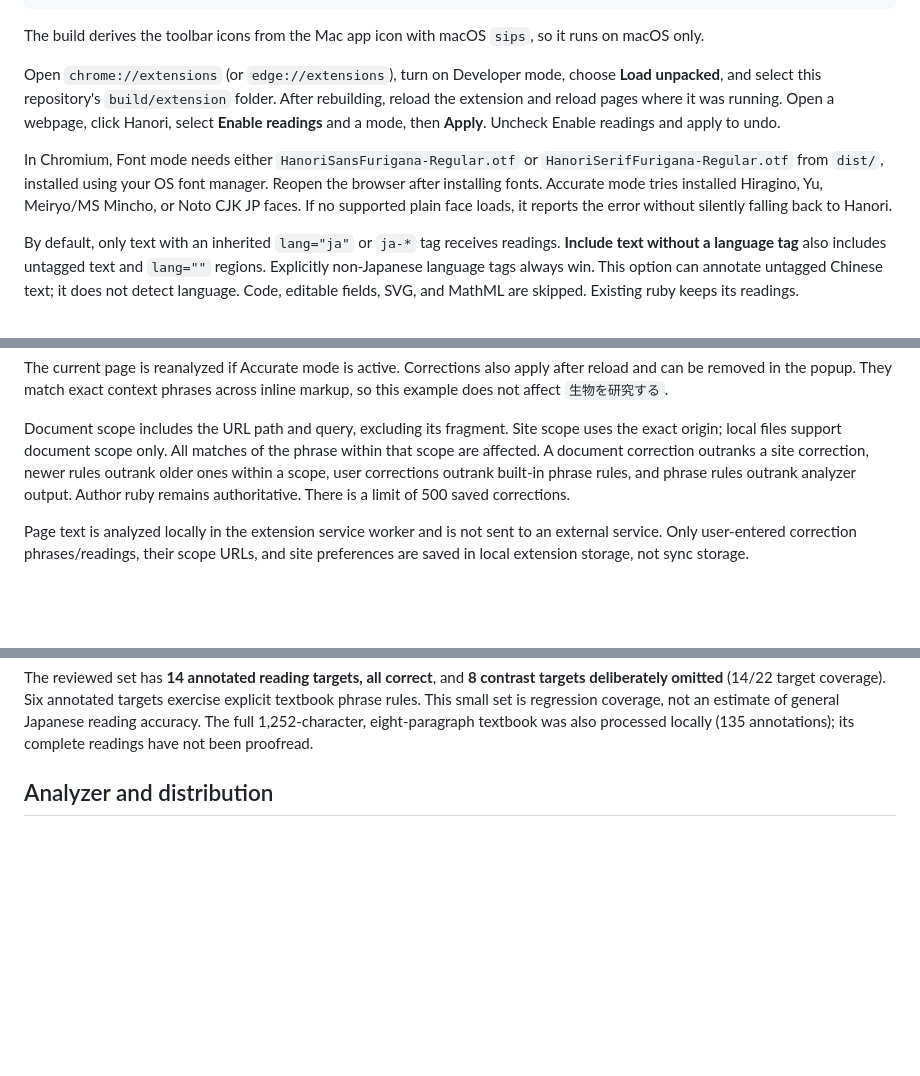
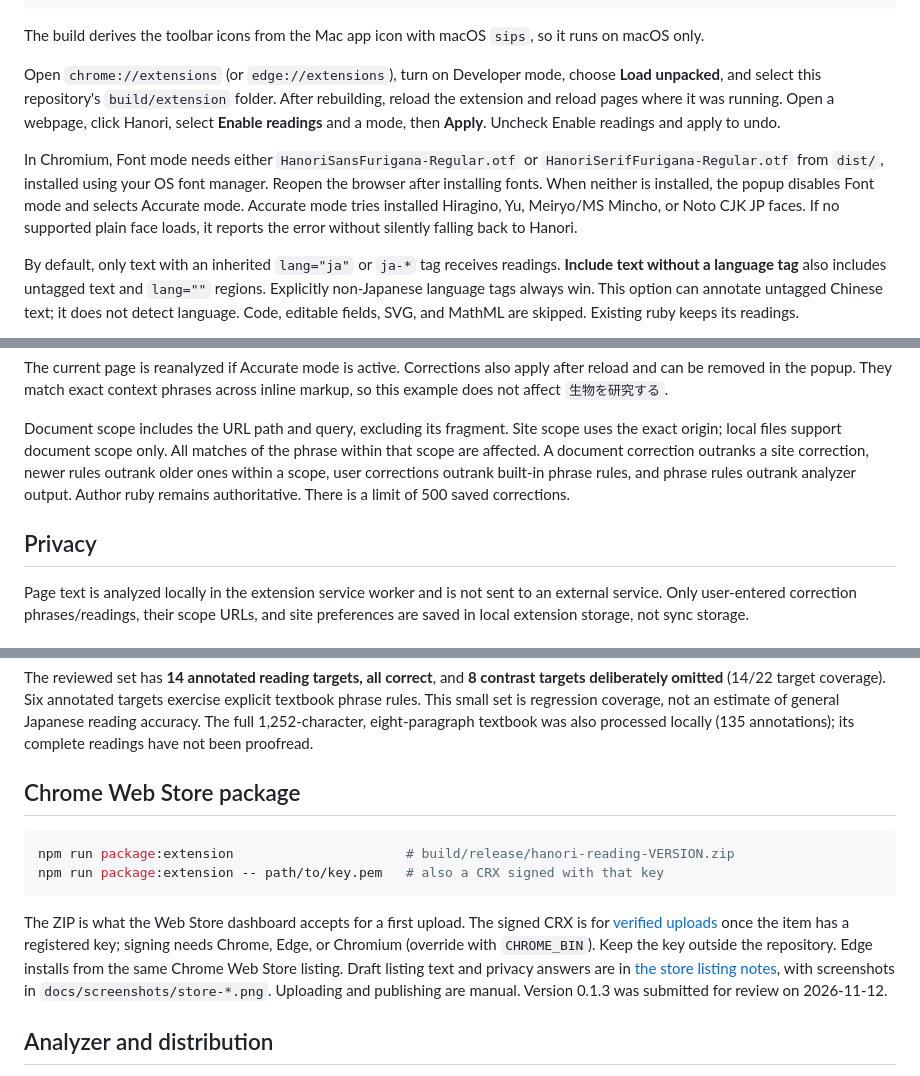
Before and after one commit to hewigovens/hanori-sans, a Markdown page: extension/README.md, 3 parts joined by grey strips. GitHub-like rendering; blank space fills up the shorter version.

````diff
--- a/extension/README.md
+++ b/extension/README.md
@@ -20,7 +20,7 @@ The build derives the toolbar icons from the Mac app icon with macOS `sips`, so
 
 Open `chrome://extensions` (or `edge://extensions`), turn on Developer mode, choose **Load unpacked**, and select this repository's `build/extension` folder. After rebuilding, reload the extension and reload pages where it was running. Open a webpage, click Hanori, select **Enable readings** and a mode, then **Apply**. Uncheck Enable readings and apply to undo.
 
-In Chromium, Font mode needs either `HanoriSansFurigana-Regular.otf` or `HanoriSerifFurigana-Regular.otf` from `dist/`, installed using your OS font manager. Reopen the browser after installing fonts. Accurate mode tries installed Hiragino, Yu, Meiryo/MS Mincho, or Noto CJK JP faces. If no supported plain face loads, it reports the error without silently falling back to Hanori.
+In Chromium, Font mode needs either `HanoriSansFurigana-Regular.otf` or `HanoriSerifFurigana-Regular.otf` from `dist/`, installed using your OS font manager. Reopen the browser after installing fonts. When neither is installed, the popup disables Font mode and selects Accurate mode. Accurate mode tries installed Hiragino, Yu, Meiryo/MS Mincho, or Noto CJK JP faces. If no supported plain face loads, it reports the error without silently falling back to Hanori.
 
 By default, only text with an inherited `lang="ja"` or `ja-*` tag receives readings. **Include text without a language tag** also includes untagged text and `lang=""` regions. Explicitly non-Japanese language tags always win. This option can annotate untagged Chinese text; it does not detect language. Code, editable fields, SVG, and MathML are skipped. Existing ruby keeps its readings.
 
@@ -61,6 +61,8 @@ The current page is reanalyzed if Accurate mode is active. Corrections also appl
 
 Document scope includes the URL path and query, excluding its fragment. Site scope uses the exact origin; local files support document scope only. All matches of the phrase within that scope are affected. A document correction outranks a site correction, newer rules outrank older ones within a scope, user corrections outrank built-in phrase rules, and phrase rules outrank analyzer output. Author ruby remains authoritative. There is a limit of 500 saved corrections.
 
+## Privacy
+
 Page text is analyzed locally in the extension service worker and is not sent to an external service. Only user-entered correction phrases/readings, their scope URLs, and site preferences are saved in local extension storage, not sync storage.
 
 ## Verification
@@ -81,6 +83,15 @@ The browser test needs Playwright's Chromium (`npx playwright install chromium`
 The standalone popup test supplies the fixture tab ID. It does not exercise the actual browser toolbar or optional-permission prompt. Tests inspect the popup and page in Chromium; Installed Safari extension behavior, Firefox, and broad real-site compatibility remain untested.
 
 The reviewed set has **14 annotated reading targets, all correct**, and **8 contrast targets deliberately omitted** (14/22 target coverage). Six annotated targets exercise explicit textbook phrase rules. This small set is regression coverage, not an estimate of general Japanese reading accuracy. The full 1,252-character, eight-paragraph textbook was also processed locally (135 annotations); its complete readings have not been proofread.
+
+## Chrome Web Store package
+
+```sh
+npm run package:extension                      # build/release/hanori-reading-VERSION.zip
+npm run package:extension -- path/to/key.pem   # also a CRX signed with that key
+```
+
+The ZIP is what the Web Store dashboard accepts for a first upload. The signed CRX is for [verified uploads](https://developer.chrome.com/blog/verified-uploads-cws) once the item has a registered key; signing needs Chrome, Edge, or Chromium (override with `CHROME_BIN`). Keep the key outside the repository. Edge installs from the same Chrome Web Store listing. Draft listing text and privacy answers are in [the store listing notes](../docs/store-listing.md), with screenshots in `docs/screenshots/store-*.png`. Uploading and publishing are manual. Version 0.1.3 was submitted for review on 2026-11-12.
 
 ## Analyzer and distribution
 
````
Also changed, not shown: docs/releases.md (+4 -0 lines), docs/store-listing.md (added, +60 -0 lines), docs/screenshots/store-1-accurate.png (added), docs/screenshots/store-2-font.png (added), docs/screenshots/store-3-correction.png (added), 6 other files.
